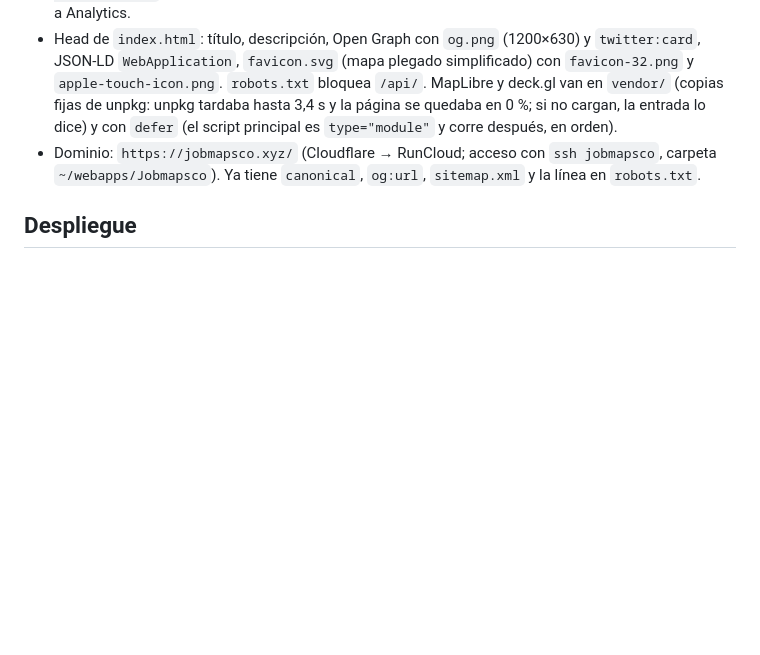
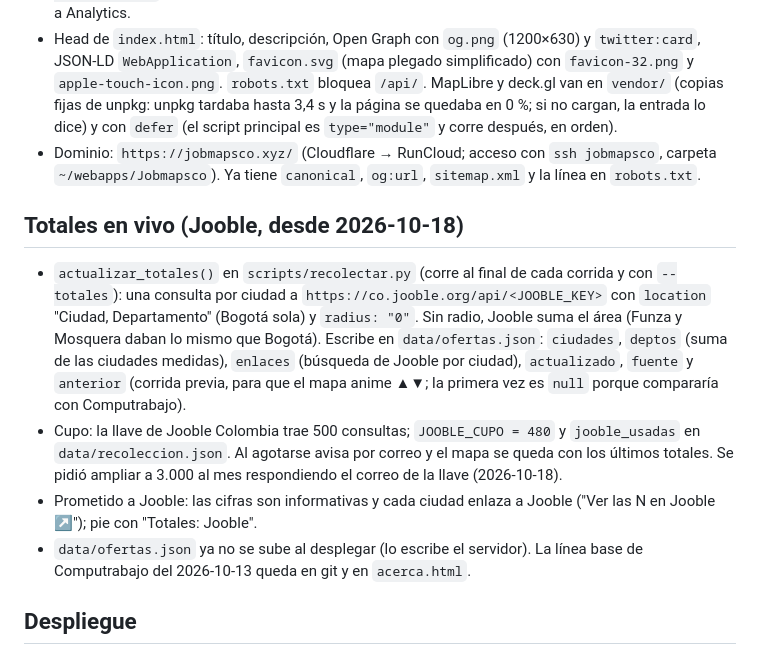
Before and after one commit to Imderf/jobmapsco, a Markdown page: CLAUDE.md, the part around the change. Drawn GitHub-style; blank space fills up the shorter version.

Commit message:
CLAUDE.md: totales en vivo con Jooble
Co-Authored-By: Claude Opus 5.5 <noreply@anthropic.com>

```diff
--- a/CLAUDE.md
+++ b/CLAUDE.md
@@ -17,6 +17,12 @@ Mapa 3D animado de Colombia: una columna de luz por ciudad (altura = ofertas de
 - Marca: **Job Maps CO** (2026-10-13). Google Analytics 4 `G-WH9WV4JYZB` en `index.html` y `politica-de-datos.html`; la política lo declara (sección "Analítica y cookies"). Nunca mandar nombre ni correo a Analytics.
 - Head de `index.html`: título, descripción, Open Graph con `og.png` (1200×630) y `twitter:card`, JSON-LD `WebApplication`, `favicon.svg` (mapa plegado simplificado) con `favicon-32.png` y `apple-touch-icon.png`. `robots.txt` bloquea `/api/`. MapLibre y deck.gl van en `vendor/` (copias fijas de unpkg: unpkg tardaba hasta 3,4 s y la página se quedaba en 0 %; si no cargan, la entrada lo dice) y con `defer` (el script principal es `type="module"` y corre después, en orden).
 - Dominio: `https://jobmapsco.xyz/` (Cloudflare → RunCloud; acceso con `ssh jobmapsco`, carpeta `~/webapps/Jobmapsco`). Ya tiene `canonical`, `og:url`, `sitemap.xml` y la línea en `robots.txt`.
+
+## Totales en vivo (Jooble, desde 2026-10-18)
+- `actualizar_totales()` en `scripts/recolectar.py` (corre al final de cada corrida y con `--totales`): una consulta por ciudad a `https://co.jooble.org/api/<JOOBLE_KEY>` con `location` "Ciudad, Departamento" (Bogotá sola) y `radius: "0"`. Sin radio, Jooble suma el área (Funza y Mosquera daban lo mismo que Bogotá). Escribe en `data/ofertas.json`: `ciudades`, `deptos` (suma de las ciudades medidas), `enlaces` (búsqueda de Jooble por ciudad), `actualizado`, `fuente` y `anterior` (corrida previa, para que el mapa anime ▲▼; la primera vez es `null` porque compararía con Computrabajo).
+- Cupo: la llave de Jooble Colombia trae 500 consultas; `JOOBLE_CUPO = 480` y `jooble_usadas` en `data/recoleccion.json`. Al agotarse avisa por correo y el mapa se queda con los últimos totales. Se pidió ampliar a 3.000 al mes respondiendo el correo de la llave (2026-10-18).
+- Prometido a Jooble: las cifras son informativas y cada ciudad enlaza a Jooble ("Ver las N en Jooble ↗"); pie con "Totales: Jooble".
+- `data/ofertas.json` ya no se sube al desplegar (lo escribe el servidor). La línea base de Computrabajo del 2026-10-13 queda en git y en `acerca.html`.
 
 ## Despliegue
 `sh scripts/desplegar.sh` (simula) y `--ya` (sube). Desde el 2026-10-14 los datos de ofertas viven en el servidor (los escribe el cron): el script excluye `data/ofertas/`, `data/todas.json`, `data/industrias.json` y `data/recoleccion.json`, además de `.env` y `api/config.php`. Nunca subir con rsync a mano sin esas exclusiones.
```
